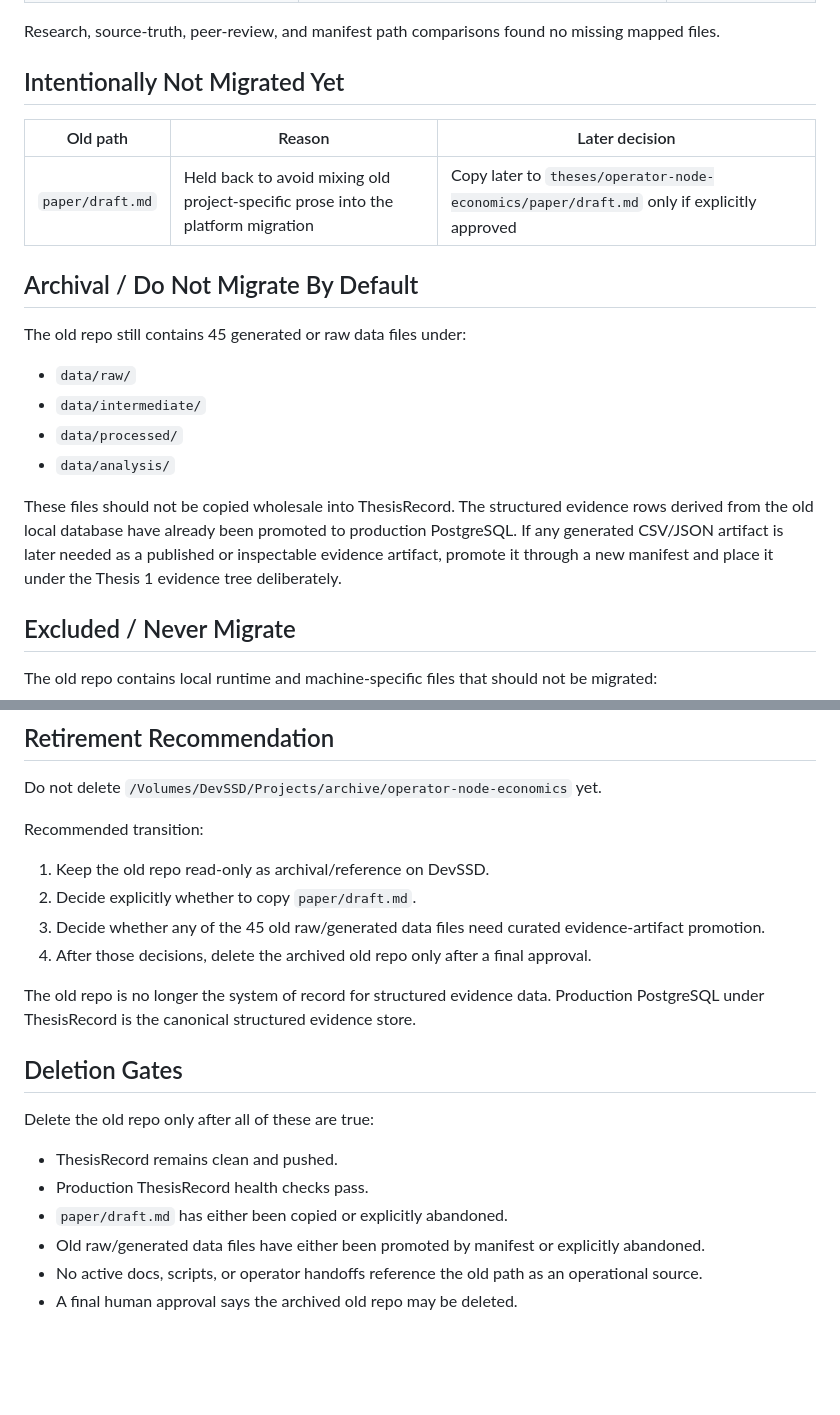
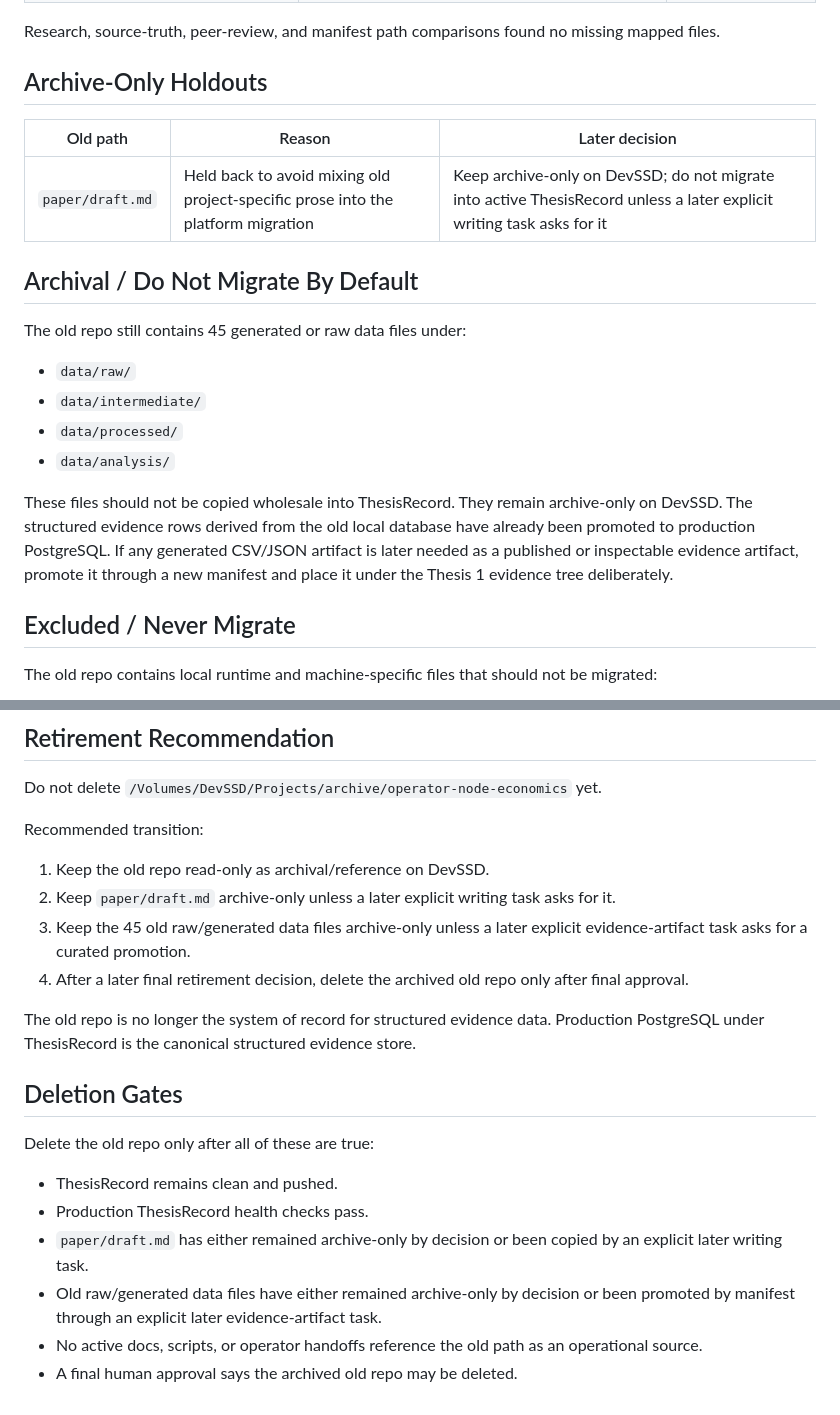
Before and after one commit to Jimmy1768/thesis-record, a Markdown page: docs/migration/operator-node-economics-retirement-audit.md, 2 parts joined by grey strips. Drawn GitHub-style; blank space fills up the shorter version.

Commit message:
Mark old repo holdouts archive-only

```diff
--- a/docs/migration/operator-node-economics-retirement-audit.md
+++ b/docs/migration/operator-node-economics-retirement-audit.md
@@ -57,11 +57,11 @@ PostgreSQL and recorded in:
 Research, source-truth, peer-review, and manifest path comparisons found no
 missing mapped files.
 
-## Intentionally Not Migrated Yet
+## Archive-Only Holdouts
 
 | Old path | Reason | Later decision |
 | --- | --- | --- |
-| `paper/draft.md` | Held back to avoid mixing old project-specific prose into the platform migration | Copy later to `theses/operator-node-economics/paper/draft.md` only if explicitly approved |
+| `paper/draft.md` | Held back to avoid mixing old project-specific prose into the platform migration | Keep archive-only on DevSSD; do not migrate into active ThesisRecord unless a later explicit writing task asks for it |
 
 ## Archival / Do Not Migrate By Default
 
@@ -72,11 +72,12 @@ The old repo still contains 45 generated or raw data files under:
 - `data/processed/`
 - `data/analysis/`
 
-These files should not be copied wholesale into ThesisRecord. The structured
-evidence rows derived from the old local database have already been promoted to
-production PostgreSQL. If any generated CSV/JSON artifact is later needed as a
-published or inspectable evidence artifact, promote it through a new manifest
-and place it under the Thesis 1 evidence tree deliberately.
+These files should not be copied wholesale into ThesisRecord. They remain
+archive-only on DevSSD. The structured evidence rows derived from the old local
+database have already been promoted to production PostgreSQL. If any generated
+CSV/JSON artifact is later needed as a published or inspectable evidence
+artifact, promote it through a new manifest and place it under the Thesis 1
+evidence tree deliberately.
 
 ## Excluded / Never Migrate
 
@@ -102,11 +103,12 @@ Do not delete `/Volumes/DevSSD/Projects/archive/operator-node-economics` yet.
 Recommended transition:
 
 1. Keep the old repo read-only as archival/reference on DevSSD.
-2. Decide explicitly whether to copy `paper/draft.md`.
-3. Decide whether any of the 45 old raw/generated data files need curated
-   evidence-artifact promotion.
-4. After those decisions, delete the archived old repo only after a final
-   approval.
+2. Keep `paper/draft.md` archive-only unless a later explicit writing task asks
+   for it.
+3. Keep the 45 old raw/generated data files archive-only unless a later explicit
+   evidence-artifact task asks for a curated promotion.
+4. After a later final retirement decision, delete the archived old repo only
+   after final approval.
 
 The old repo is no longer the system of record for structured evidence data.
 Production PostgreSQL under ThesisRecord is the canonical structured evidence
@@ -118,9 +120,10 @@ Delete the old repo only after all of these are true:
 
 - ThesisRecord remains clean and pushed.
 - Production ThesisRecord health checks pass.
-- `paper/draft.md` has either been copied or explicitly abandoned.
-- Old raw/generated data files have either been promoted by manifest or
-  explicitly abandoned.
+- `paper/draft.md` has either remained archive-only by decision or been copied
+  by an explicit later writing task.
+- Old raw/generated data files have either remained archive-only by decision or
+  been promoted by manifest through an explicit later evidence-artifact task.
 - No active docs, scripts, or operator handoffs reference the old path as an
   operational source.
 - A final human approval says the archived old repo may be deleted.
```
